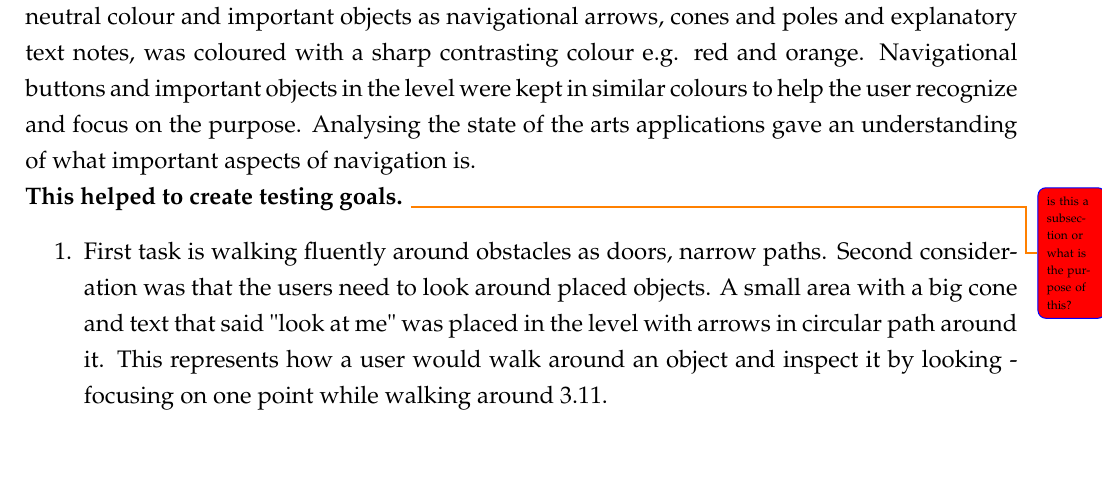
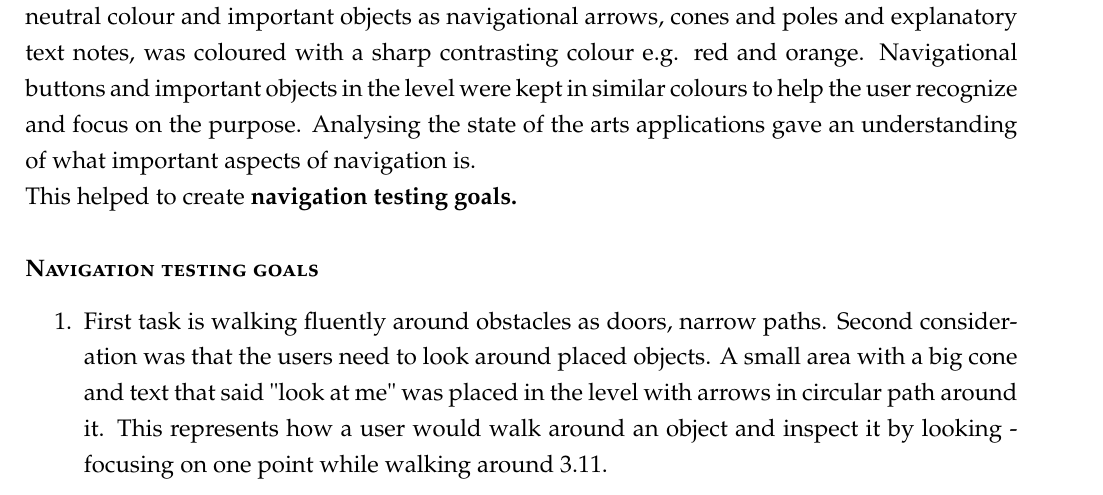
Before and after one commit to lauris47/MEAP2, a LaTeX thesis (Report/report.tex, which reads Report/Design.tex): part of page 37 of 67, cut so that both start at the same text, the shorter picture padded with empty space. Compiled offline with pdfLaTeX.

Commit message:
Design 3d

```diff
--- a/Report/Design.tex
+++ b/Report/Design.tex
@@ -114,7 +114,8 @@ To test different non-traditional control schemes a 3D test area was designed. I
 The focus of the testing area was only on navigation. So the tasks and obstacles was in focus and not the environment itself. All non-important bits of the area were coloured a white, neutral colour and important objects as navigational arrows, cones and poles and explanatory text notes, was coloured with a sharp contrasting colour e.g. red and orange. Navigational buttons and important objects in the level were kept in similar colours to help the user recognize and focus on the purpose.
 Analysing the state of the arts applications gave an understanding of what important aspects of navigation is.
 \\
-  \textbf{This helped to create testing goals.} \todo{is this a subsection or what is the purpose of this?}
+This helped to create \textbf{navigation testing goals.}
+\subsubsection{Navigation testing goals}
 \begin {enumerate}
 \item First task is walking fluently around obstacles as doors, narrow paths. Second consideration was that the users need to look around placed objects. A small area with a big cone and text that said "look at me" was placed in the level with arrows in circular path around it. This represents how a user would walk around an object and inspect it by looking - focusing on one point while walking around \ref{TestLevel3}.
 
```
